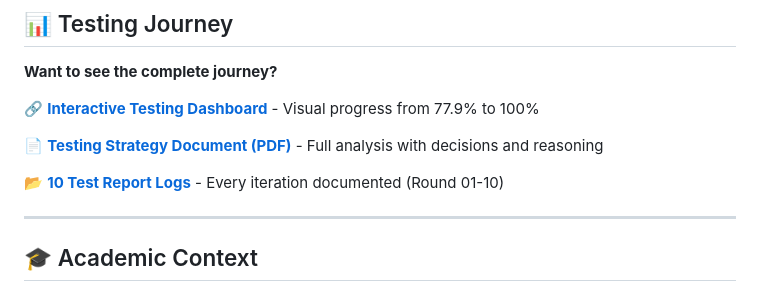
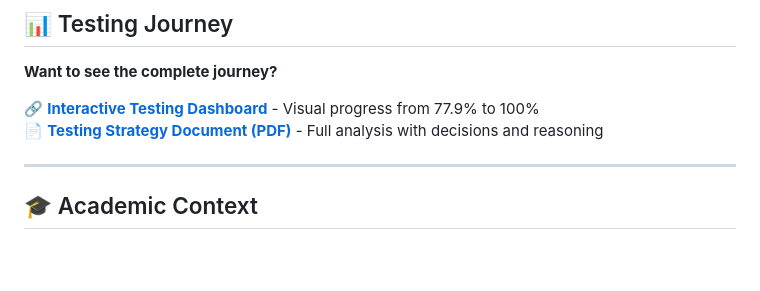
Before and after one commit to StanStarishko/ClydeConservation, a Markdown page: README.md, the part around the change. GitHub-like rendering; blank space fills up the shorter version.

Commit message:
Final edit docs

```diff
--- a/README.md
+++ b/README.md
@@ -225,10 +225,7 @@ mvn clean compile exec:java
 **Want to see the complete journey?**
 
 🔗 **[Interactive Testing Dashboard](https://stanstarishko.github.io/ClydeConservation/)** - Visual progress from 77.9% to 100%
-
 📄 **[Testing Strategy Document (PDF)](docs/Testing%20Strategy%20and%20Results.pdf)** - Full analysis with decisions and reasoning
-
-📂 **[10 Test Report Logs](docs/testlogs/)** - Every iteration documented (Round 01-10)
 
 ---
 
```
